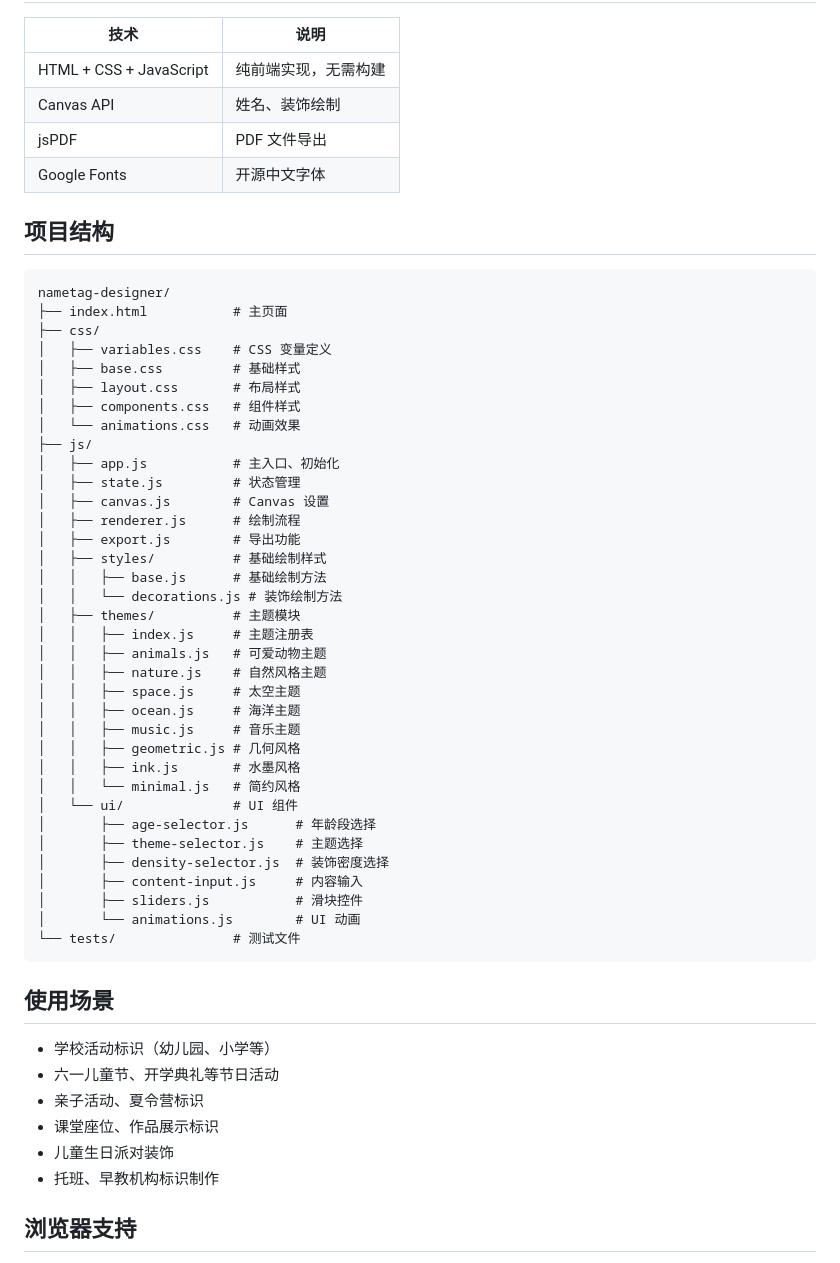
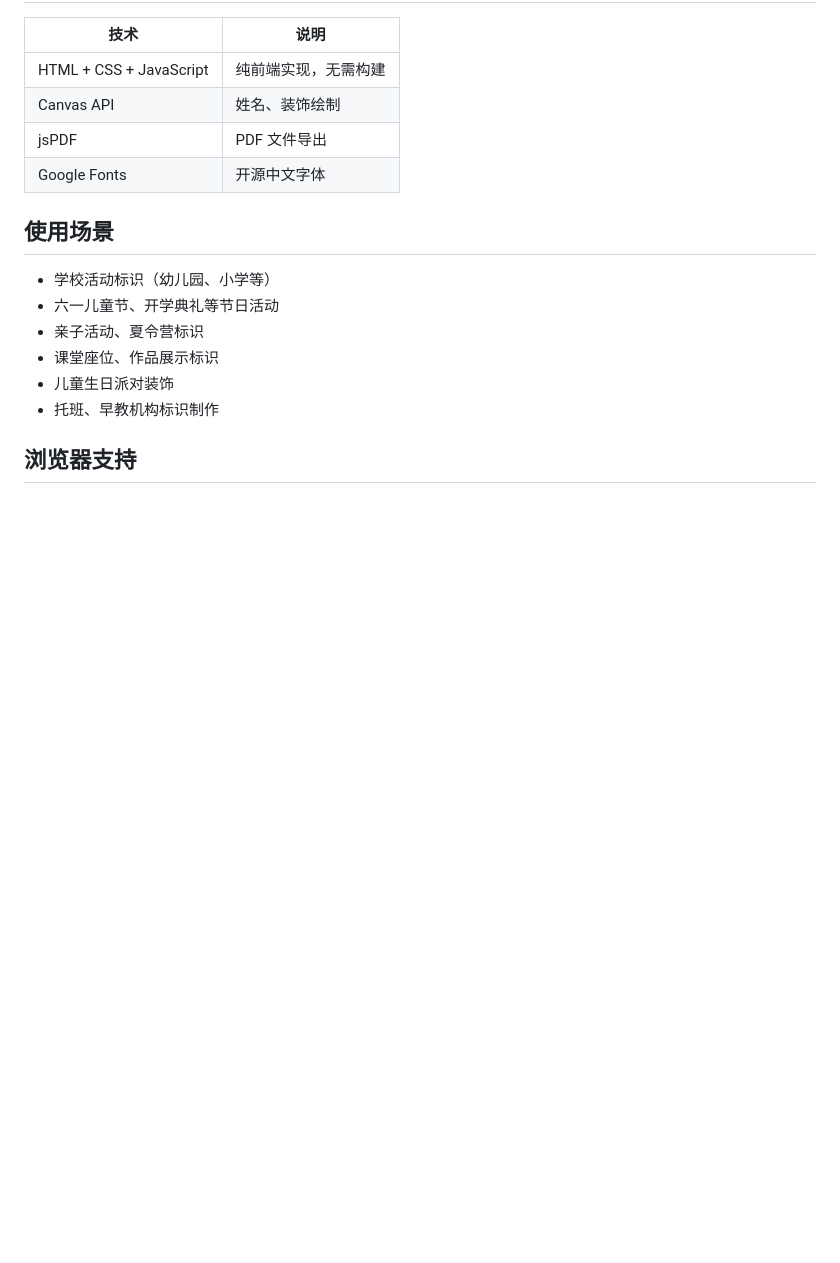
Before and after one commit to ycw4713/nametag-designer, a Markdown page: README.md, the part around one of its changes. GitHub-like rendering; blank space fills up the shorter version.

Commit message:
调整README

````diff
--- a/README.md
+++ b/README.md
@@ -57,46 +57,6 @@
 | jsPDF | PDF 文件导出 |
 | Google Fonts | 开源中文字体 |
 
-## 项目结构
-
-```
-nametag-designer/
-├── index.html           # 主页面
-├── css/
-│   ├── variables.css    # CSS 变量定义
-│   ├── base.css         # 基础样式
-│   ├── layout.css       # 布局样式
-│   ├── components.css   # 组件样式
-│   └── animations.css   # 动画效果
-├── js/
-│   ├── app.js           # 主入口、初始化
-│   ├── state.js         # 状态管理
-│   ├── canvas.js        # Canvas 设置
-│   ├── renderer.js      # 绘制流程
-│   ├── export.js        # 导出功能
-│   ├── styles/          # 基础绘制样式
-│   │   ├── base.js      # 基础绘制方法
-│   │   └── decorations.js # 装饰绘制方法
-│   ├── themes/          # 主题模块
-│   │   ├── index.js     # 主题注册表
-│   │   ├── animals.js   # 可爱动物主题
-│   │   ├── nature.js    # 自然风格主题
-│   │   ├── space.js     # 太空主题
-│   │   ├── ocean.js     # 海洋主题
-│   │   ├── music.js     # 音乐主题
-│   │   ├── geometric.js # 几何风格
-│   │   ├── ink.js       # 水墨风格
-│   │   └── minimal.js   # 简约风格
-│   └── ui/              # UI 组件
-│       ├── age-selector.js      # 年龄段选择
-│       ├── theme-selector.js    # 主题选择
-│       ├── density-selector.js  # 装饰密度选择
-│       ├── content-input.js     # 内容输入
-│       ├── sliders.js           # 滑块控件
-│       └── animations.js        # UI 动画
-└── tests/               # 测试文件
-```
-
 ## 使用场景
 
 - 学校活动标识（幼儿园、小学等）
````
Also changed, not shown: other parts of README.md (+1 -1 lines), images/preview.png.
